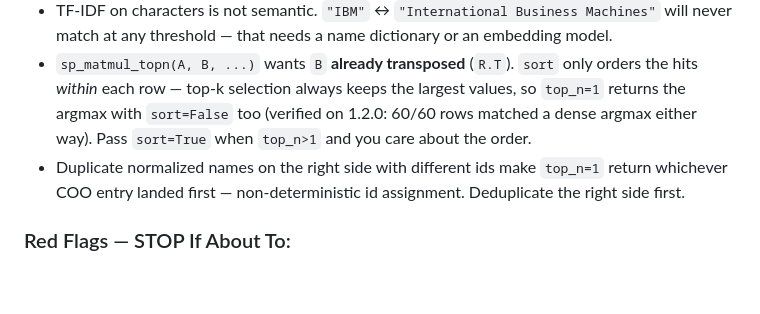
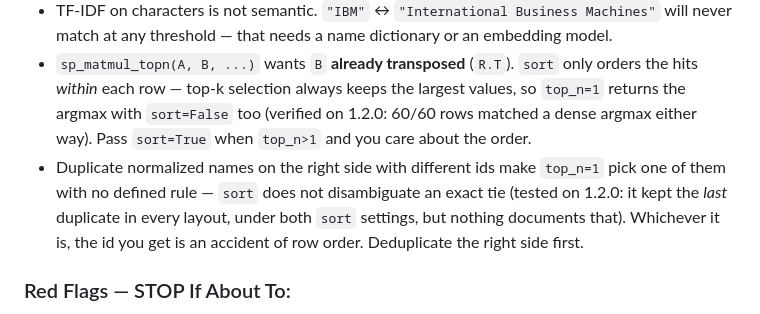
Before and after one commit to edwinhu/claude-plugins, a Markdown page: skills/fuzzy-name-matching/SKILL.md, the part around the change. Rendered like a GitHub page; blank space fills up the shorter version.

```diff
--- a/skills/fuzzy-name-matching/SKILL.md
+++ b/skills/fuzzy-name-matching/SKILL.md
@@ -48,7 +48,7 @@ join they now believe is clean.
 - Scoping is where the signal lives. On the 13,663-row blockholder bridge, the scoped fuzzy pass (≥0.80, per issuer_cik) converted 70% of unmatched rows; the global pass afterward (≥0.90) added 11. Scope by issuer/year/geo and the smaller candidate pool lets you *lower* the threshold safely.
 - TF-IDF on characters is not semantic. `"IBM"` ↔ `"International Business Machines"` will never match at any threshold — that needs a name dictionary or an embedding model.
 - `sp_matmul_topn(A, B, ...)` wants `B` **already transposed** (`R.T`). `sort` only orders the hits *within* each row — top-k selection always keeps the largest values, so `top_n=1` returns the argmax with `sort=False` too (verified on 1.2.0: 60/60 rows matched a dense argmax either way). Pass `sort=True` when `top_n>1` and you care about the order.
-- Duplicate normalized names on the right side with different ids make `top_n=1` return whichever COO entry landed first — non-deterministic id assignment. Deduplicate the right side first.
+- Duplicate normalized names on the right side with different ids make `top_n=1` pick one of them with no defined rule — `sort` does not disambiguate an exact tie (tested on 1.2.0: it kept the *last* duplicate in every layout, under both `sort` settings, but nothing documents that). Whichever it is, the id you get is an accident of row order. Deduplicate the right side first.
 
 ### Red Flags — STOP If About To:
 
```
Also changed, not shown: CHANGELOG.md (+2 -1 lines), 1 other file.
